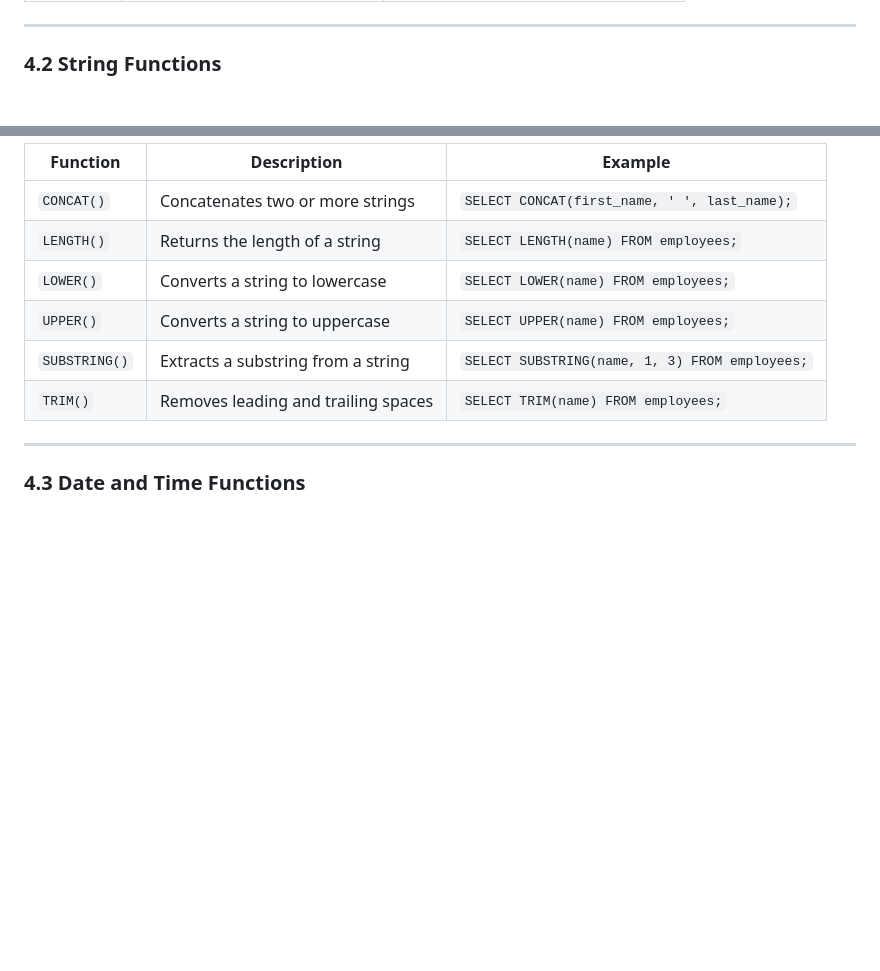
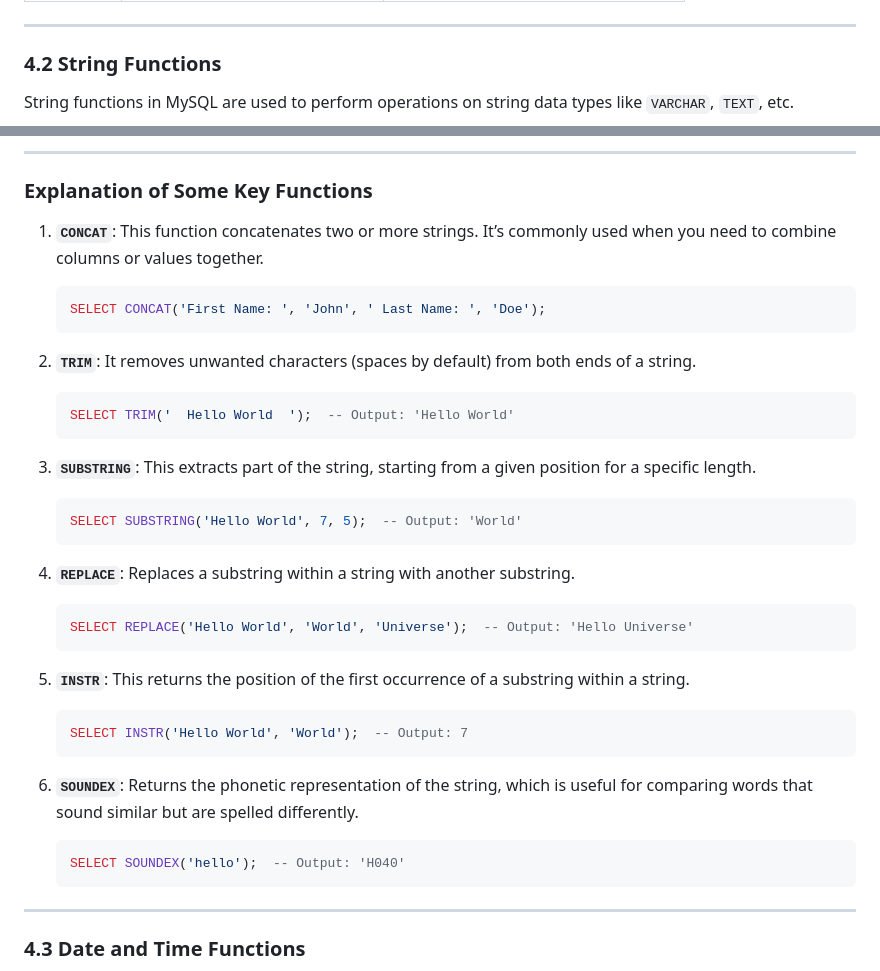
Before and after one commit to ananthakrishnanpta/SQL-tutorials, a Markdown page: dql.md, 2 parts joined by grey strips. Drawn GitHub-style; blank space fills up the shorter version.

````diff
--- a/dql.md
+++ b/dql.md
@@ -125,4 +125,5 @@ Aggregate functions perform calculations on a set of values and return a single
 ---
 
 ### **4.2 String Functions**
+String functions in MySQL are used to perform operations on string data types like `VARCHAR`, `TEXT`, etc.
 
@@ -130,12 +156,43 @@ String functions manipulate string data.
 
-| **Function**      | **Description**                        | **Example**                                         |
-|-------------------|----------------------------------------|---------------------------------------------------|
-| `CONCAT()`        | Concatenates two or more strings       | `SELECT CONCAT(first_name, ' ', last_name);`     |
-| `LENGTH()`        | Returns the length of a string         | `SELECT LENGTH(name) FROM employees;`            |
-| `LOWER()`         | Converts a string to lowercase         | `SELECT LOWER(name) FROM employees;`             |
-| `UPPER()`         | Converts a string to uppercase         | `SELECT UPPER(name) FROM employees;`             |
-| `SUBSTRING()`     | Extracts a substring from a string     | `SELECT SUBSTRING(name, 1, 3) FROM employees;`    |
-| `TRIM()`          | Removes leading and trailing spaces    | `SELECT TRIM(name) FROM employees;`              |
+---
+
+### **Explanation of Some Key Functions**
+
+1. **`CONCAT`**: This function concatenates two or more strings. It’s commonly used when you need to combine columns or values together.
+
+   ```sql
+   SELECT CONCAT('First Name: ', 'John', ' Last Name: ', 'Doe');
+   ```
+
+2. **`TRIM`**: It removes unwanted characters (spaces by default) from both ends of a string.
+
+   ```sql
+   SELECT TRIM('  Hello World  ');  -- Output: 'Hello World'
+   ```
+
+3. **`SUBSTRING`**: This extracts part of the string, starting from a given position for a specific length.
+
+   ```sql
+   SELECT SUBSTRING('Hello World', 7, 5);  -- Output: 'World'
+   ```
+
+4. **`REPLACE`**: Replaces a substring within a string with another substring.
+
+   ```sql
+   SELECT REPLACE('Hello World', 'World', 'Universe');  -- Output: 'Hello Universe'
+   ```
+
+5. **`INSTR`**: This returns the position of the first occurrence of a substring within a string.
+
+   ```sql
+   SELECT INSTR('Hello World', 'World');  -- Output: 7
+   ```
+
+6. **`SOUNDEX`**: Returns the phonetic representation of the string, which is useful for comparing words that sound similar but are spelled differently.
+
+   ```sql
+   SELECT SOUNDEX('hello');  -- Output: 'H040'
+   ```
 
 ---
 
````
Also changed, not shown: other parts of dql.md (+26 -1 lines).
